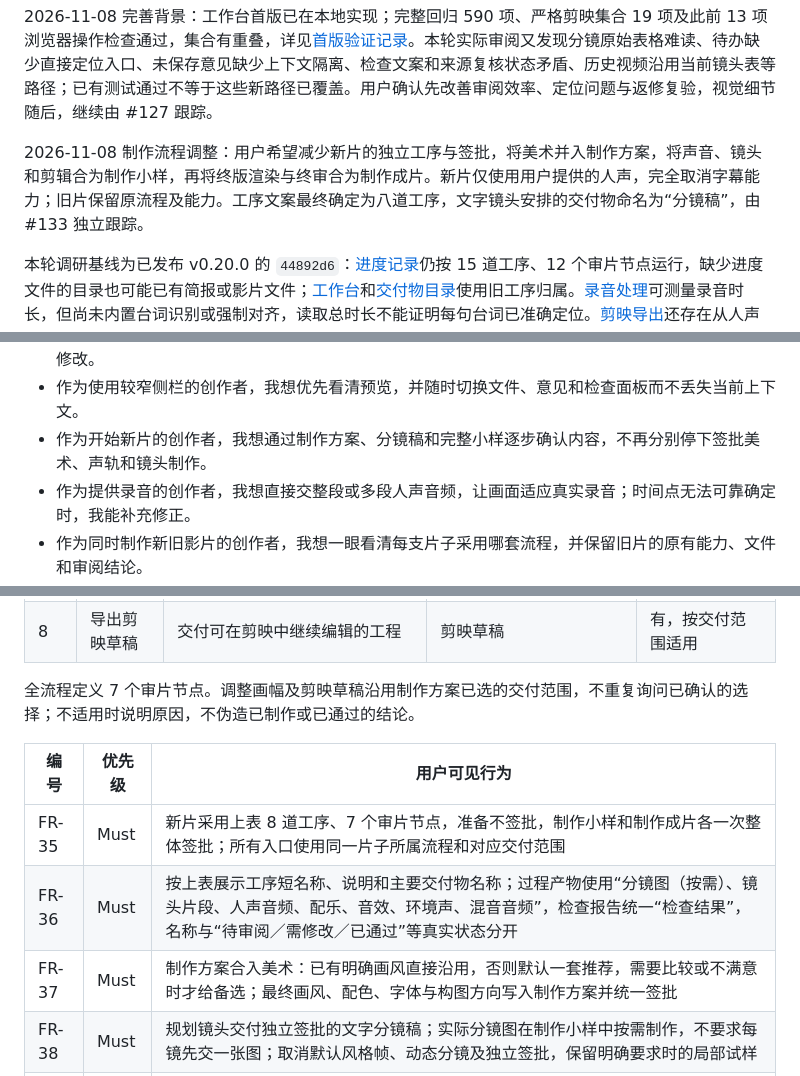
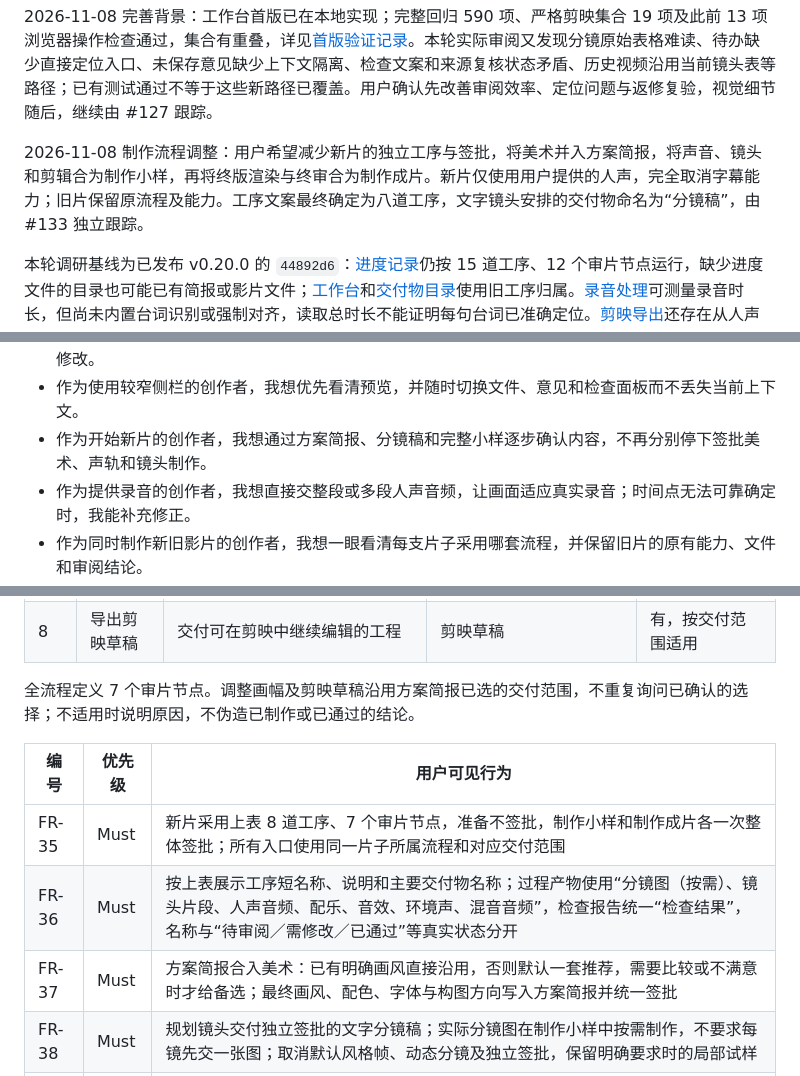
Before and after one commit to wukongnotnull/wukong-animation, a Markdown page: docs/wukong-code-project/prd.md, 3 parts joined by grey strips. GitHub-like rendering.

```diff
--- a/docs/wukong-code-project/prd.md
+++ b/docs/wukong-code-project/prd.md
@@ -21,7 +21,7 @@ wukong-animation 面向通过代码制作动画短片的创作者，已经具备
 
 2026-11-08 完善背景：工作台首版已在本地实现；完整回归 590 项、严格剪映集合 19 项及此前 13 项浏览器操作检查通过，集合有重叠，详见[首版验证记录](reports/2026-11-07-review-workbench-validation.md)。本轮实际审阅又发现分镜原始表格难读、待办缺少直接定位入口、未保存意见缺少上下文隔离、检查文案和来源复核状态矛盾、历史视频沿用当前镜头表等路径；已有测试通过不等于这些新路径已覆盖。用户确认先改善审阅效率、定位问题与返修复验，视觉细节随后，继续由 #127 跟踪。
 
-2026-11-08 制作流程调整：用户希望减少新片的独立工序与签批，将美术并入制作方案，将声音、镜头和剪辑合为制作小样，再将终版渲染与终审合为制作成片。新片仅使用用户提供的人声，完全取消字幕能力；旧片保留原流程及能力。工序文案最终确定为八道工序，文字镜头安排的交付物命名为“分镜稿”，由 #133 独立跟踪。
+2026-11-08 制作流程调整：用户希望减少新片的独立工序与签批，将美术并入方案简报，将声音、镜头和剪辑合为制作小样，再将终版渲染与终审合为制作成片。新片仅使用用户提供的人声，完全取消字幕能力；旧片保留原流程及能力。工序文案最终确定为八道工序，文字镜头安排的交付物命名为“分镜稿”，由 #133 独立跟踪。
 
 本轮调研基线为已发布 v0.20.0 的 `44892d6`：[进度记录](../../plugin/engine/core/state.mjs)仍按 15 道工序、12 个审片节点运行，缺少进度文件的目录也可能已有简报或影片文件；[工作台](../../plugin/engine/core/workbench.mjs)和[交付物目录](../../plugin/engine/core/workbench-catalog.mjs)使用旧工序归属。[录音处理](../../plugin/engine/audio/soundtrack.mjs)可测量录音时长，但尚未内置台词识别或强制对齐，读取总时长不能证明每句台词已准确定位。[剪映导出](../../plugin/engine/exporters/jianying/plan.mjs)还存在从人声文本生成字幕的路径，不能只删除字幕工序文案就宣称新片已无字幕能力。这些是待改动的现状，不是本轮完成证明。
 
@@ -65,7 +65,7 @@ wukong-animation 面向通过代码制作动画短片的创作者，已经具备
 - 作为反复切换交付物的审阅者，我想恢复每份文件未写完的意见和上次审阅位置，以免丢失内容或把意见记到错误版本。
 - 作为复验返修的创作者，我想看见每条意见对应的修改说明、新版本和验证结果，由我决定解决或继续修改。
 - 作为使用较窄侧栏的创作者，我想优先看清预览，并随时切换文件、意见和检查面板而不丢失当前上下文。
-- 作为开始新片的创作者，我想通过制作方案、分镜稿和完整小样逐步确认内容，不再分别停下签批美术、声轨和镜头制作。
+- 作为开始新片的创作者，我想通过方案简报、分镜稿和完整小样逐步确认内容，不再分别停下签批美术、声轨和镜头制作。
 - 作为提供录音的创作者，我想直接交整段或多段人声音频，让画面适应真实录音；时间点无法可靠确定时，我能补充修正。
 - 作为同时制作新旧影片的创作者，我想一眼看清每支片子采用哪套流程，并保留旧片的原有能力、文件和审阅结论。
 
@@ -148,13 +148,13 @@ wukong-animation 面向通过代码制作动画短片的创作者，已经具备
 | 7 | 调整画幅 | 按需要制作横屏、竖屏等版本 | 横屏成片／竖屏成片，按实际交付画幅命名 | 有，按交付范围适用 |
 | 8 | 导出剪映草稿 | 交付可在剪映中继续编辑的工程 | 剪映草稿 | 有，按交付范围适用 |
 
-全流程定义 7 个审片节点。调整画幅及剪映草稿沿用制作方案已选的交付范围，不重复询问已确认的选择；不适用时说明原因，不伪造已制作或已通过的结论。
+全流程定义 7 个审片节点。调整画幅及剪映草稿沿用方案简报已选的交付范围，不重复询问已确认的选择；不适用时说明原因，不伪造已制作或已通过的结论。
 
 | 编号 | 优先级 | 用户可见行为 |
 | --- | --- | --- |
 | FR-35 | Must | 新片采用上表 8 道工序、7 个审片节点，准备不签批，制作小样和制作成片各一次整体签批；所有入口使用同一片子所属流程和对应交付范围 |
 | FR-36 | Must | 按上表展示工序短名称、说明和主要交付物名称；过程产物使用“分镜图（按需）、镜头片段、人声音频、配乐、音效、环境声、混音音频”，检查报告统一“检查结果”，名称与“待审阅／需修改／已通过”等真实状态分开 |
-| FR-37 | Must | 制作方案合入美术：已有明确画风直接沿用，否则默认一套推荐，需要比较或不满意时才给备选；最终画风、配色、字体与构图方向写入制作方案并统一签批 |
+| FR-37 | Must | 方案简报合入美术：已有明确画风直接沿用，否则默认一套推荐，需要比较或不满意时才给备选；最终画风、配色、字体与构图方向写入方案简报并统一签批 |
 | FR-38 | Must | 规划镜头交付独立签批的文字分镜稿；实际分镜图在制作小样中按需制作，不要求每镜先交一张图；取消默认风格帧、动态分镜及独立签批，保留明确要求时的局部试样 |
 | FR-39 | Must | 制作小样统一完成用户人声接入、按需分镜图、动画、配乐/音效/环境声混音以及镜头顺序、时长、转场和声画对齐；一次审阅完整小样的画面、动作、声音与节奏，内部进度、过程产物、检查与恢复仍可查看和使用 |
 | FR-40 | Must | 制作成片包含终版渲染、检查、审阅与签批，内部显示实际渲染和检查进度；只有当前成片通过检查及用户整体签批后，才按已确定的范围进入调整画幅或剪映草稿交付 |
```
Also changed, not shown: other parts of docs/wukong-code-project/prd.md (+6 -5 lines).
